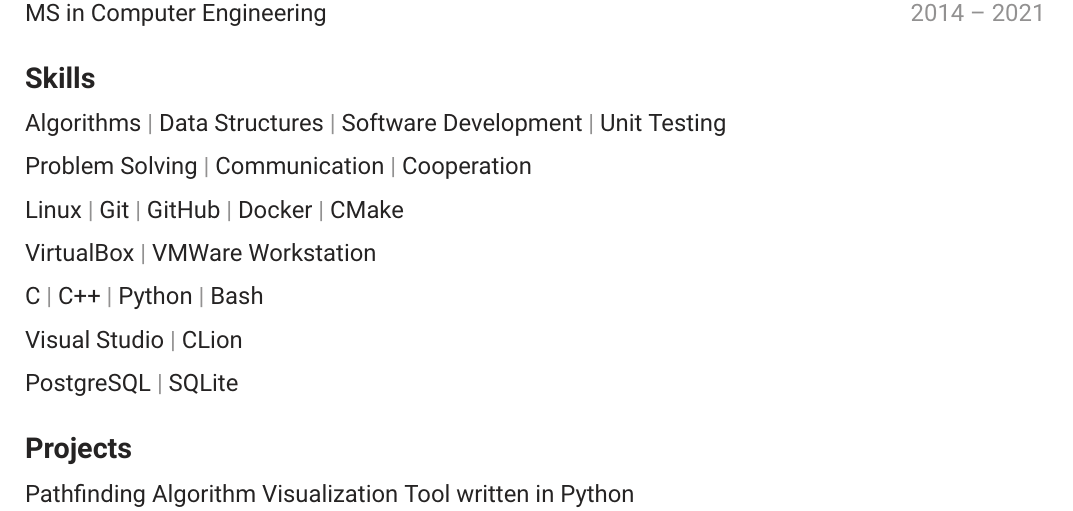
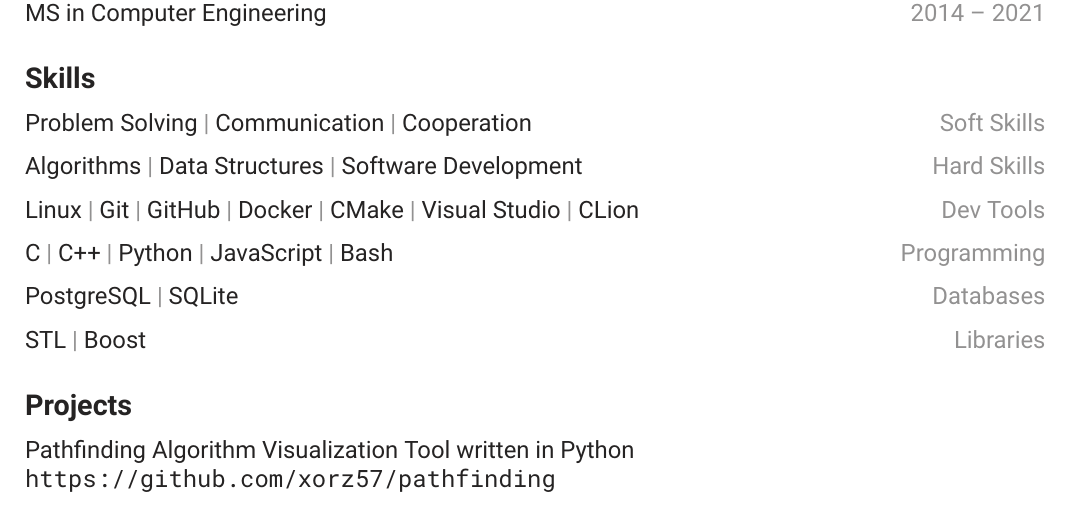
Before and after one commit to xorz57/Resume, a LaTeX CV (resume.tex, which reads resume/skills.tex): part of page 1 of 2, cut so that both start at the same text. Compiled offline with XeLaTeX.

Commit message:
Update skills.tex

```diff
--- a/resume/skills.tex
+++ b/resume/skills.tex
@@ -2,24 +2,21 @@
 
 \begin{cventries}
     \cventryii
-        {Algorithms \cvseparator Data Structures \cvseparator Software Development \cvseparator Unit Testing}
-        {}
+        {Problem Solving \cvseparator Communication \cvseparator Cooperation}
+        {Soft Skills}
     \cventryii
-        {Problem Solving \cvseparator Communication \cvseparator Cooperation}
-        {}
+        {Algorithms \cvseparator Data Structures \cvseparator Software Development}
+        {Hard Skills}
     \cventryii
-        {Linux \cvseparator Git \cvseparator GitHub \cvseparator Docker \cvseparator CMake}
-        {}
+        {Linux \cvseparator Git \cvseparator GitHub \cvseparator Docker \cvseparator CMake \cvseparator Visual Studio \cvseparator CLion}
+        {Dev Tools}
     \cventryii
-        {VirtualBox \cvseparator VMWare Workstation}
-        {}
-    \cventryii
-        {C \cvseparator C++ \cvseparator Python \cvseparator Bash}
-        {}
-    \cventryii
-        {Visual Studio \cvseparator CLion}
-        {}
+        {C \cvseparator C++ \cvseparator Python \cvseparator JavaScript \cvseparator Bash}
+        {Programming}
     \cventryii
         {PostgreSQL \cvseparator SQLite}
-        {}
+        {Databases}
+    \cventryii
+        {STL \cvseparator Boost}
+        {Libraries}
 \end{cventries}
```
